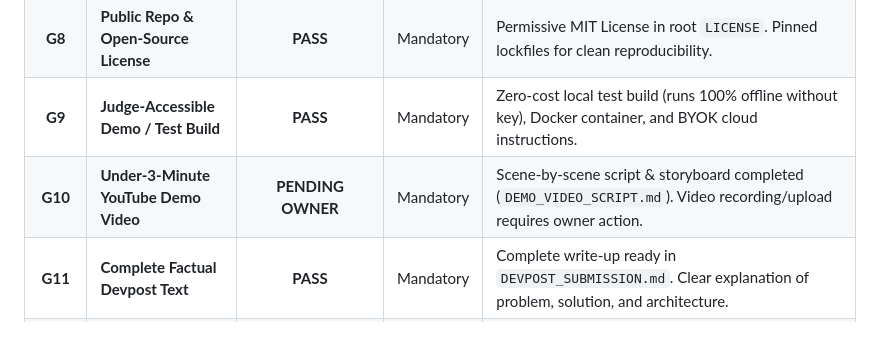
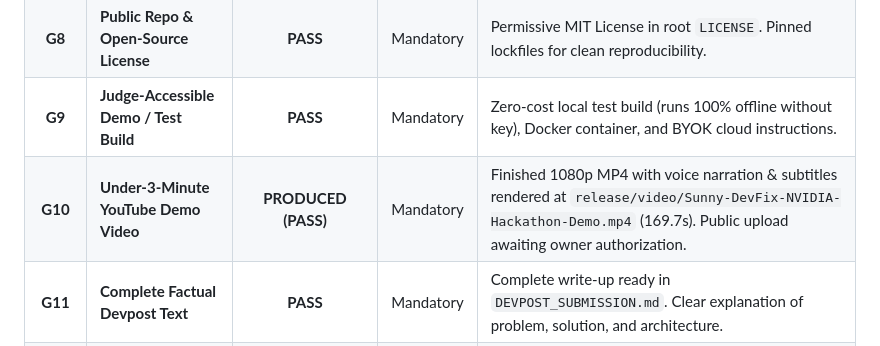
Before and after one commit to sunny-kavixo/Sunny-DevFix, a Markdown page: docs/hackathon/FINAL_RELEASE_CHECKLIST.md, the part around the change. Drawn GitHub-style.

```diff
--- a/docs/hackathon/FINAL_RELEASE_CHECKLIST.md
+++ b/docs/hackathon/FINAL_RELEASE_CHECKLIST.md
@@ -20,7 +20,7 @@
 | **G7** | **Professional Application UI/UX** | **PASS** | Mandatory | Modern dark theme, interactive lifecycle stepper, live model badge, side-by-side diffs, colored unified diffs. |
 | **G8** | **Public Repo & Open-Source License** | **PASS** | Mandatory | Permissive MIT License in root `LICENSE`. Pinned lockfiles for clean reproducibility. |
 | **G9** | **Judge-Accessible Demo / Test Build** | **PASS** | Mandatory | Zero-cost local test build (runs 100% offline without key), Docker container, and BYOK cloud instructions. |
-| **G10**| **Under-3-Minute YouTube Demo Video** | **PENDING OWNER** | Mandatory | Scene-by-scene script & storyboard completed (`DEMO_VIDEO_SCRIPT.md`). Video recording/upload requires owner action. |
+| **G10**| **Under-3-Minute YouTube Demo Video** | **PRODUCED (PASS)** | Mandatory | Finished 1080p MP4 with voice narration & subtitles rendered at `release/video/Sunny-DevFix-NVIDIA-Hackathon-Demo.mp4` (169.7s). Public upload awaiting owner authorization. |
 | **G11**| **Complete Factual Devpost Text** | **PASS** | Mandatory | Complete write-up ready in `DEVPOST_SUBMISSION.md`. Clear explanation of problem, solution, and architecture. |
 | **G12**| **Evidence of Significant New Work** | **PASS** | Mandatory | `NEW_WORK_CHANGELOG.md` documents post-August 26 commits, separating baseline foundation from hackathon additions. |
 | **G13**| **Genuine Technology Feedback** | **PASS** | Mandatory | Actionable feedback on Nebius Token Factory and NVIDIA Nemotron included in Devpost text. |
```
Also changed, not shown: docs/hackathon/COMPLIANCE_MATRIX.md (+1 -1 lines).
